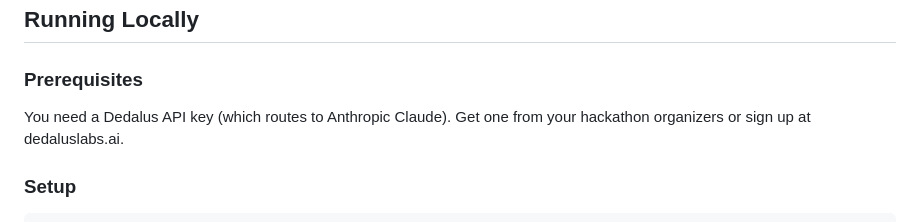
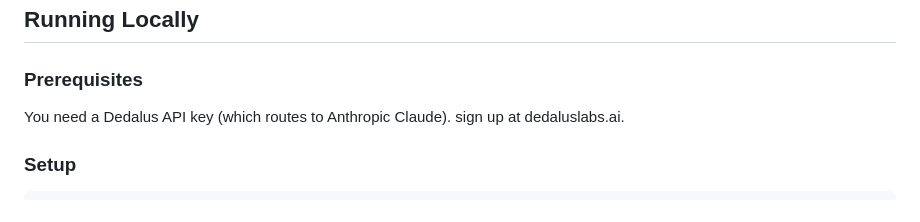
Before and after one commit to ananyashrimali03/carb-off-3, a Markdown page: README.md, the part around the change. Drawn GitHub-style.

Commit message:
Clarify Dedalus API key acquisition process
Updated instructions for obtaining a Dedalus API key.

```diff
--- a/README.md
+++ b/README.md
@@ -33,7 +33,7 @@ backend/
 
 ### Prerequisites
 
-You need a Dedalus API key (which routes to Anthropic Claude). Get one from your hackathon organizers or sign up at dedaluslabs.ai.
+You need a Dedalus API key (which routes to Anthropic Claude). sign up at dedaluslabs.ai.
 
 ### Setup
 
```
